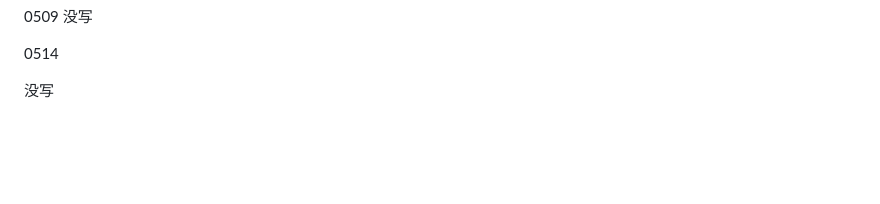
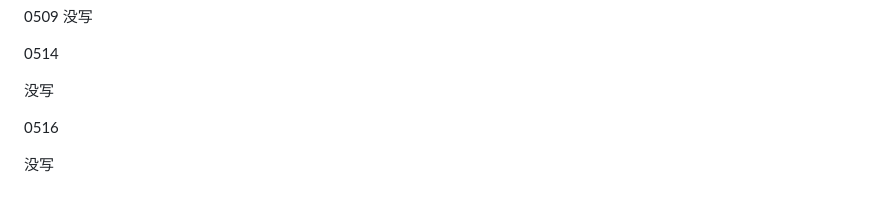
Before and after one commit to TangZhongham/DailyDilly, a Markdown page: log.md, the part around the change. Rendered like a GitHub page; blank space fills up the shorter version.

Commit message:
saving file and pushing to github Tue May 16 22:23:48 CST 2023

```diff
--- a/log.md
+++ b/log.md
@@ -143,3 +143,7 @@ Foundation：有 email 的template
 0514
 
 没写
+
+0516
+
+没写
```
